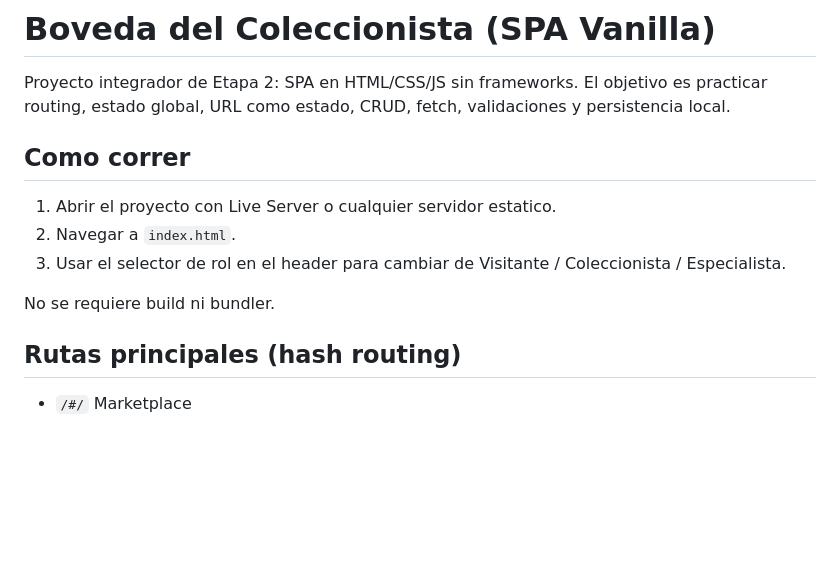
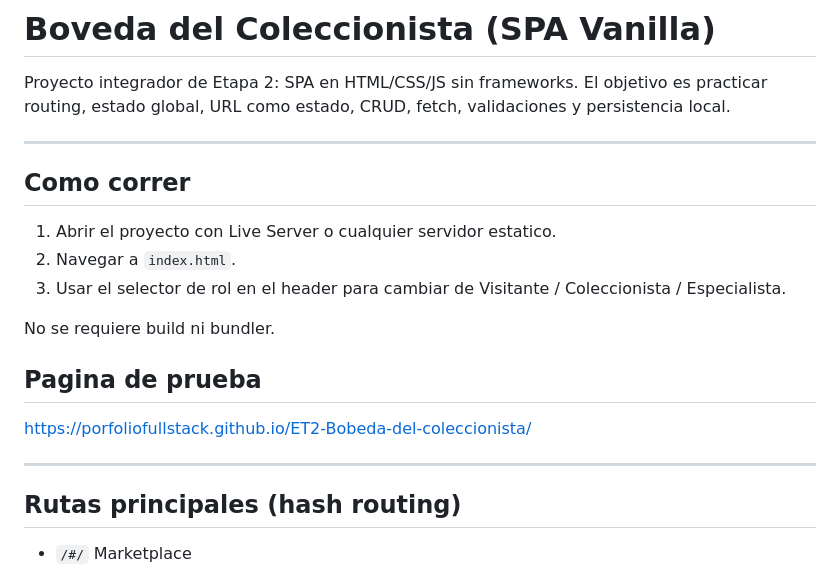
Before and after one commit to porfolioFullStack/ET2-Bobeda-del-coleccionista, a Markdown page: README.md, the part around the change. GitHub-like rendering; blank space fills up the shorter version.

Commit message:
Se actualiza README

```diff
--- a/README.md
+++ b/README.md
@@ -2,6 +2,7 @@
 
 Proyecto integrador de Etapa 2: SPA en HTML/CSS/JS sin frameworks. El objetivo es practicar routing, estado global, URL como estado, CRUD, fetch, validaciones y persistencia local.
 
+---
 ## Como correr
 
 1) Abrir el proyecto con Live Server o cualquier servidor estatico.
@@ -9,6 +10,11 @@ Proyecto integrador de Etapa 2: SPA en HTML/CSS/JS sin frameworks. El objetivo e
 3) Usar el selector de rol en el header para cambiar de Visitante / Coleccionista / Especialista.
 
 No se requiere build ni bundler.
+
+## Pagina de prueba
+https://porfoliofullstack.github.io/ET2-Bobeda-del-coleccionista/
+
+---
 
 ## Rutas principales (hash routing)
 
```
